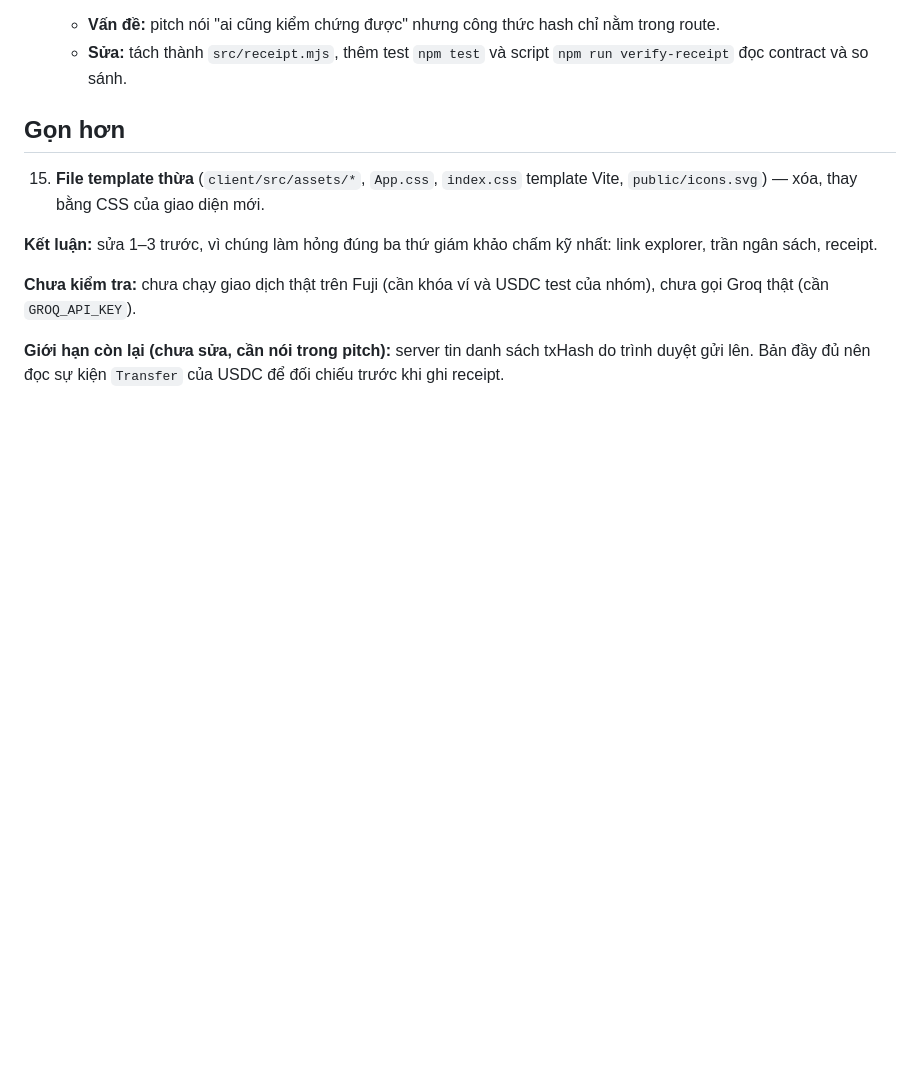
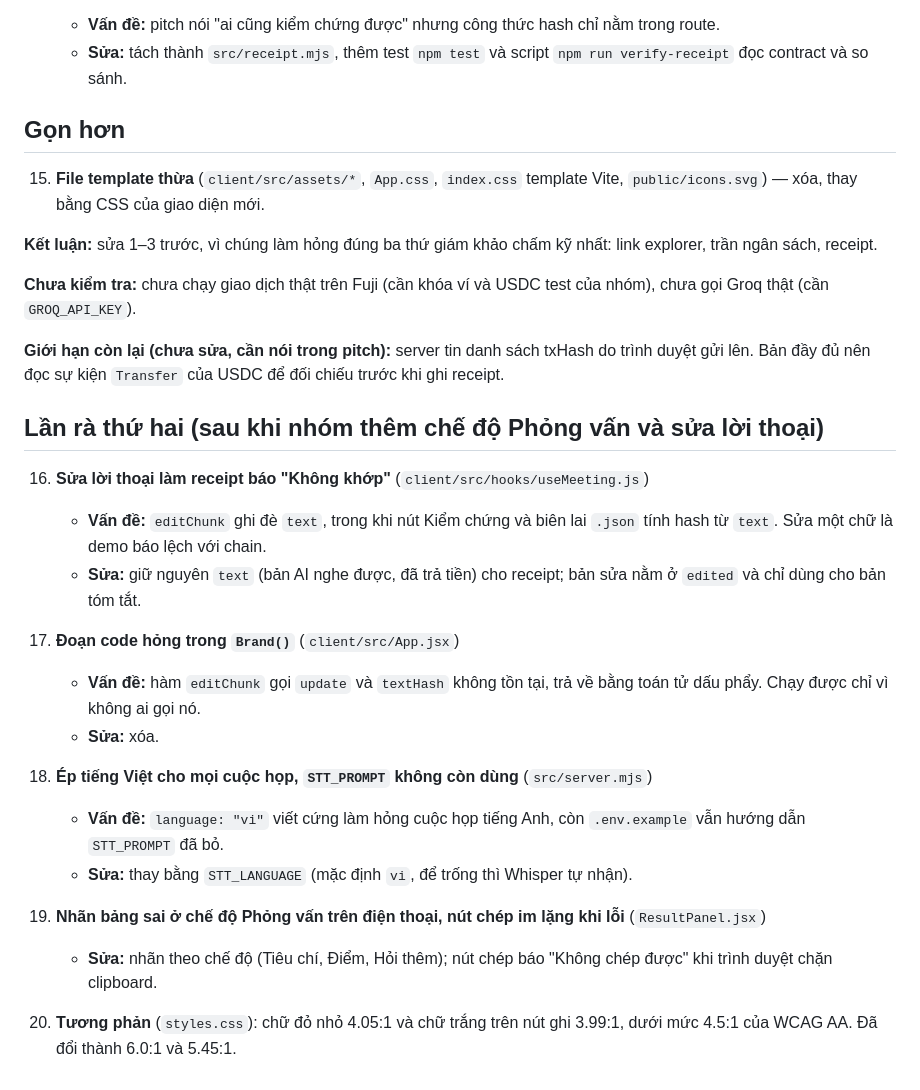
Before and after one commit to longtranhcmus2008/talkmeter-unihack2026, a Markdown page: docs/AUDIT.md, the part around the change. Rendered like a GitHub page; blank space fills up the shorter version.

```diff
--- a/docs/AUDIT.md
+++ b/docs/AUDIT.md
@@ -78,3 +78,22 @@ Trạng thái: tất cả mục dưới đây **đã được sửa** trong bả
 **Chưa kiểm tra:** chưa chạy giao dịch thật trên Fuji (cần khóa ví và USDC test của nhóm), chưa gọi Groq thật (cần `GROQ_API_KEY`).
 
 **Giới hạn còn lại (chưa sửa, cần nói trong pitch):** server tin danh sách txHash do trình duyệt gửi lên. Bản đầy đủ nên đọc sự kiện `Transfer` của USDC để đối chiếu trước khi ghi receipt.
+
+## Lần rà thứ hai (sau khi nhóm thêm chế độ Phỏng vấn và sửa lời thoại)
+
+16. **Sửa lời thoại làm receipt báo "Không khớp"** (`client/src/hooks/useMeeting.js`)
+    - **Vấn đề:** `editChunk` ghi đè `text`, trong khi nút Kiểm chứng và biên lai `.json` tính hash từ `text`. Sửa một chữ là demo báo lệch với chain.
+    - **Sửa:** giữ nguyên `text` (bản AI nghe được, đã trả tiền) cho receipt; bản sửa nằm ở `edited` và chỉ dùng cho bản tóm tắt.
+
+17. **Đoạn code hỏng trong `Brand()`** (`client/src/App.jsx`)
+    - **Vấn đề:** hàm `editChunk` gọi `update` và `textHash` không tồn tại, trả về bằng toán tử dấu phẩy. Chạy được chỉ vì không ai gọi nó.
+    - **Sửa:** xóa.
+
+18. **Ép tiếng Việt cho mọi cuộc họp, `STT_PROMPT` không còn dùng** (`src/server.mjs`)
+    - **Vấn đề:** `language: "vi"` viết cứng làm hỏng cuộc họp tiếng Anh, còn `.env.example` vẫn hướng dẫn `STT_PROMPT` đã bỏ.
+    - **Sửa:** thay bằng `STT_LANGUAGE` (mặc định `vi`, để trống thì Whisper tự nhận).
+
+19. **Nhãn bảng sai ở chế độ Phỏng vấn trên điện thoại, nút chép im lặng khi lỗi** (`ResultPanel.jsx`)
+    - **Sửa:** nhãn theo chế độ (Tiêu chí, Điểm, Hỏi thêm); nút chép báo "Không chép được" khi trình duyệt chặn clipboard.
+
+20. **Tương phản** (`styles.css`): chữ đỏ nhỏ 4.05:1 và chữ trắng trên nút ghi 3.99:1, dưới mức 4.5:1 của WCAG AA. Đã đổi thành 6.0:1 và 5.45:1.
```
Also changed, not shown: README.md (+11 -6 lines), docs/screenshot.jpg, 9 other files.
